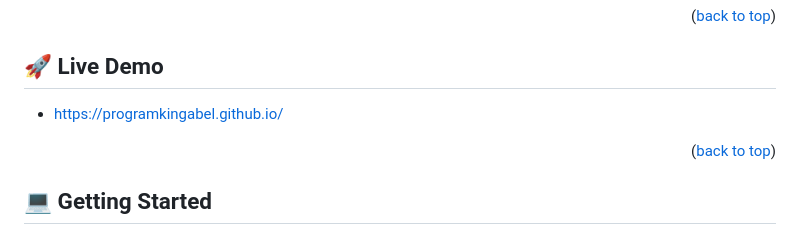
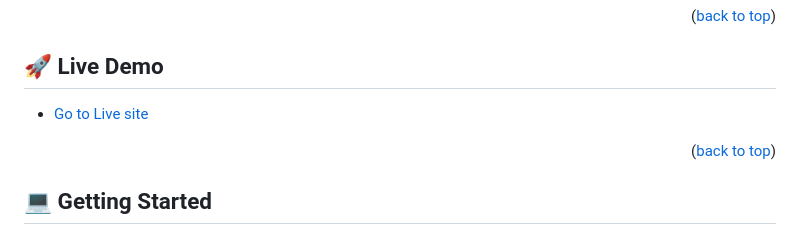
Before and after one commit to ProgramKingAbel/ProgramKingAbel.github.io, a Markdown page: README.md, the part around the change. Drawn GitHub-style.

Commit message:
Updated link to Live demo in README.MD

```diff
--- a/README.md
+++ b/README.md
@@ -69,7 +69,7 @@ This is the details of how to get in touch with the developer.
 
 ## 🚀 Live Demo <a name="live-demo"></a>
 
-- [https://programkingabel.github.io/](https://google.com)
+- [Go to Live site](https://programkingabel.github.io/)
 
 <p align="right">(<a href="#readme-top">back to top</a>)</p>
 
```
